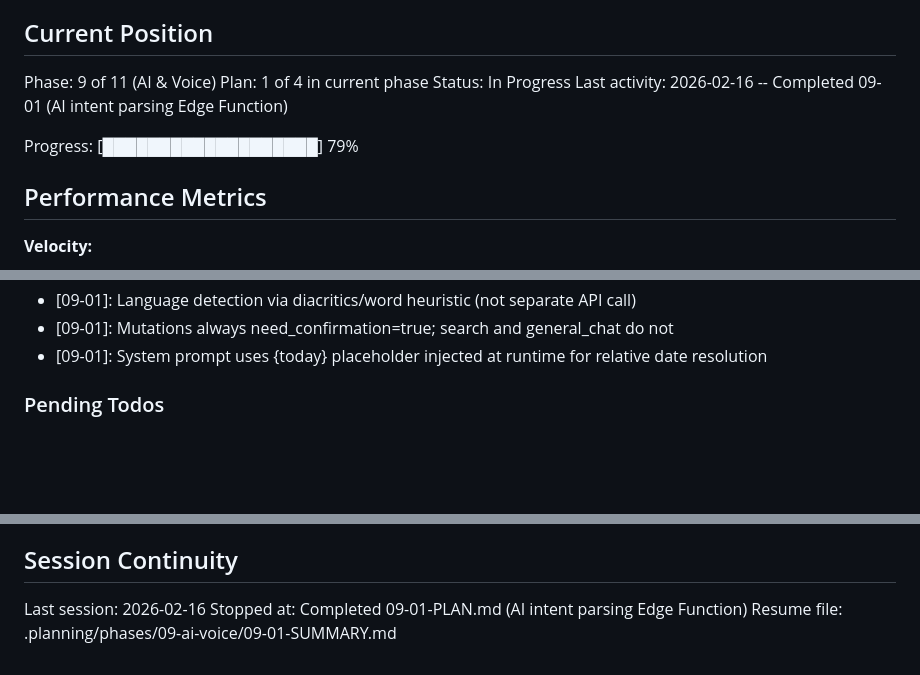
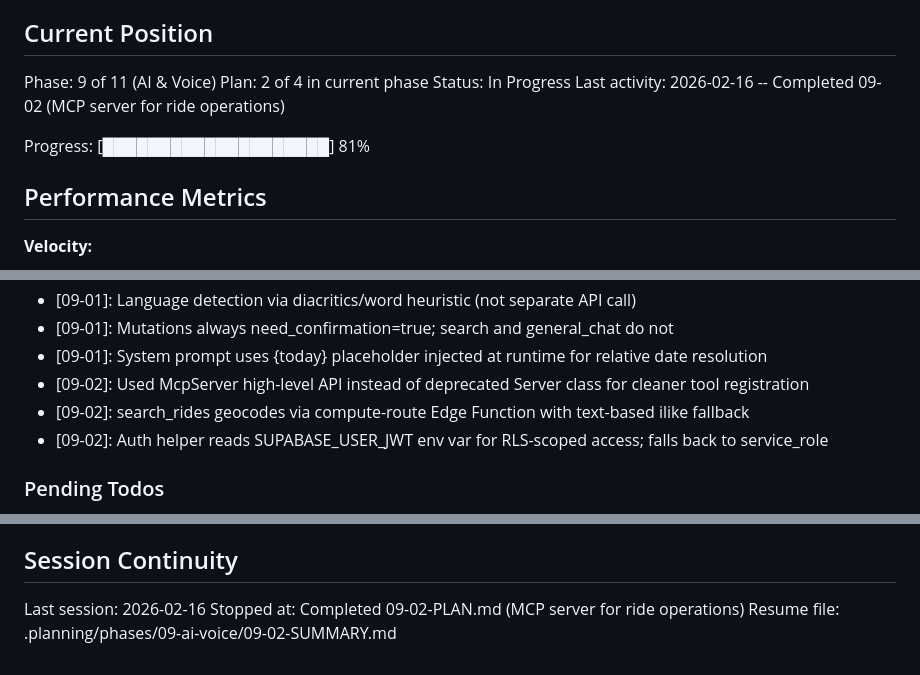
Before and after one commit to festapp-platform/festapp-rideshare, a Markdown page: .planning/STATE.md, 3 parts joined by grey strips. Rendered like a GitHub page; blank space fills up the shorter version.

Commit message:
docs(09-02): complete MCP server for ride operations plan

```diff
--- a/.planning/STATE.md
+++ b/.planning/STATE.md
@@ -10,11 +10,11 @@ See: .planning/PROJECT.md (updated 2026-02-15)
 ## Current Position
 
 Phase: 9 of 11 (AI & Voice)
-Plan: 1 of 4 in current phase
+Plan: 2 of 4 in current phase
 Status: In Progress
-Last activity: 2026-02-16 -- Completed 09-01 (AI intent parsing Edge Function)
+Last activity: 2026-02-16 -- Completed 09-02 (MCP server for ride operations)
 
-Progress: [███████████████████] 79%
+Progress: [████████████████████] 81%
 
 ## Performance Metrics
 
@@ -198,6 +199,9 @@ Recent decisions affecting current work:
 - [09-01]: Language detection via diacritics/word heuristic (not separate API call)
 - [09-01]: Mutations always need_confirmation=true; search and general_chat do not
 - [09-01]: System prompt uses {today} placeholder injected at runtime for relative date resolution
+- [09-02]: Used McpServer high-level API instead of deprecated Server class for cleaner tool registration
+- [09-02]: search_rides geocodes via compute-route Edge Function with text-based ilike fallback
+- [09-02]: Auth helper reads SUPABASE_USER_JWT env var for RLS-scoped access; falls back to service_role
 
 ### Pending Todos
 
@@ -216,5 +220,5 @@ Recent decisions affecting current work:
 ## Session Continuity
 
 Last session: 2026-02-16
-Stopped at: Completed 09-01-PLAN.md (AI intent parsing Edge Function)
-Resume file: .planning/phases/09-ai-voice/09-01-SUMMARY.md
+Stopped at: Completed 09-02-PLAN.md (MCP server for ride operations)
+Resume file: .planning/phases/09-ai-voice/09-02-SUMMARY.md
```
Also changed, not shown: other parts of .planning/STATE.md (+1 -0 lines), 1 other file.
